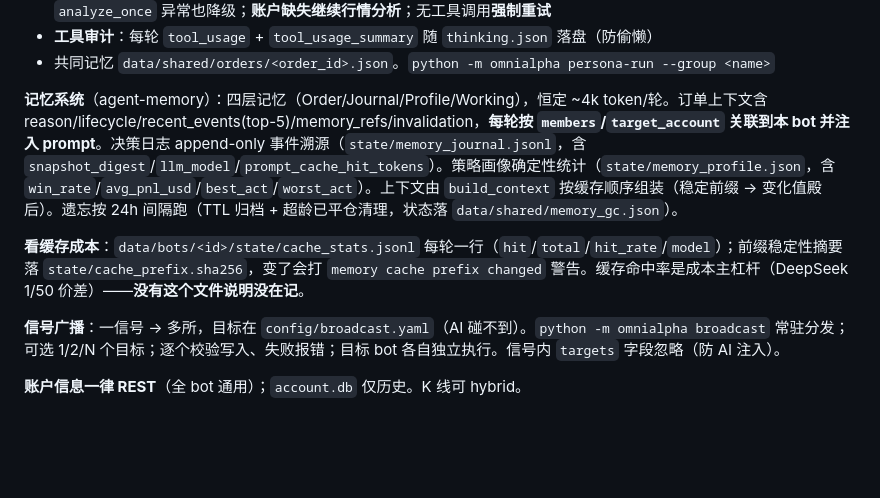
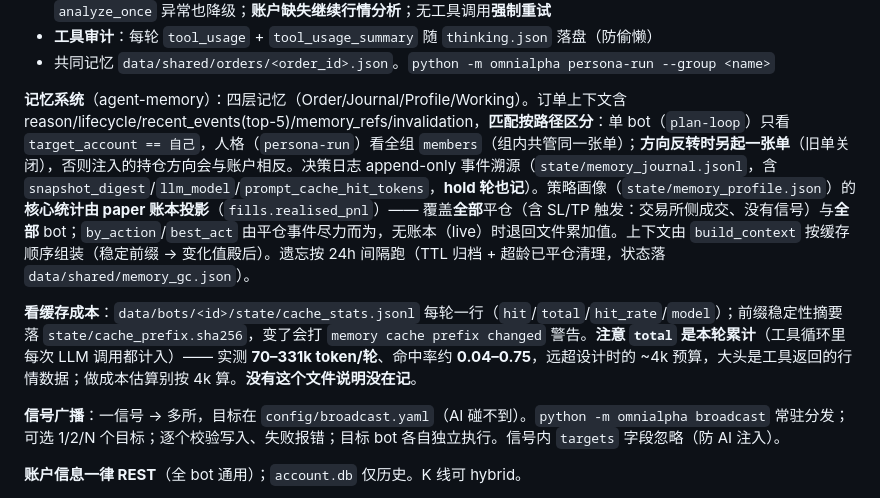
Before and after one commit to 3322848883/Omni-coreAI, a Markdown page: AGENTS.md, the part around the change. Drawn GitHub-style; blank space fills up the shorter version.

```diff
--- a/AGENTS.md
+++ b/AGENTS.md
@@ -266,9 +266,9 @@ unding_enabled、position_mode、margin_mode、price_band_pct
 - **工具审计**：每轮 `tool_usage` + `tool_usage_summary` 随 `thinking.json` 落盘（防偷懒）
 - 共同记忆 `data/shared/orders/<order_id>.json`。`python -m omnialpha persona-run --group <name>`
 
-**记忆系统**（agent-memory）：四层记忆（Order/Journal/Profile/Working），恒定 ~4k token/轮。订单上下文含 reason/lifecycle/recent_events(top-5)/memory_refs/invalidation，**每轮按 `members`/`target_account` 关联到本 bot 并注入 prompt**。决策日志 append-only 事件溯源（`state/memory_journal.jsonl`，含 `snapshot_digest`/`llm_model`/`prompt_cache_hit_tokens`）。策略画像确定性统计（`state/memory_profile.json`，含 `win_rate`/`avg_pnl_usd`/`best_act`/`worst_act`）。上下文由 `build_context` 按缓存顺序组装（稳定前缀 → 变化值殿后）。遗忘按 24h 间隔跑（TTL 归档 + 超龄已平仓清理，状态落 `data/shared/memory_gc.json`）。
+**记忆系统**（agent-memory）：四层记忆（Order/Journal/Profile/Working）。订单上下文含 reason/lifecycle/recent_events(top-5)/memory_refs/invalidation，**匹配按路径区分**：单 bot（`plan-loop`）只看 `target_account == 自己`，人格（`persona-run`）看全组 `members`（组内共管同一张单）；**方向反转时另起一张单**（旧单关闭），否则注入的持仓方向会与账户相反。决策日志 append-only 事件溯源（`state/memory_journal.jsonl`，含 `snapshot_digest`/`llm_model`/`prompt_cache_hit_tokens`，**hold 轮也记**）。策略画像（`state/memory_profile.json`）的**核心统计由 paper 账本投影**（`fills.realised_pnl`）—— 覆盖**全部**平仓（含 SL/TP 触发：交易所侧成交、没有信号）与**全部** bot；`by_action`/`best_act` 由平仓事件尽力而为，无账本（live）时退回文件累加值。上下文由 `build_context` 按缓存顺序组装（稳定前缀 → 变化值殿后）。遗忘按 24h 间隔跑（TTL 归档 + 超龄已平仓清理，状态落 `data/shared/memory_gc.json`）。
 
-**看缓存成本**：`data/bots/<id>/state/cache_stats.jsonl` 每轮一行（`hit`/`total`/`hit_rate`/`model`）；前缀稳定性摘要落 `state/cache_prefix.sha256`，变了会打 `memory cache prefix changed` 警告。缓存命中率是成本主杠杆（DeepSeek 1/50 价差）——**没有这个文件说明没在记**。
+**看缓存成本**：`data/bots/<id>/state/cache_stats.jsonl` 每轮一行（`hit`/`total`/`hit_rate`/`model`）；前缀稳定性摘要落 `state/cache_prefix.sha256`，变了会打 `memory cache prefix changed` 警告。**注意 `total` 是本轮累计**（工具循环里每次 LLM 调用都计入）—— 实测 **70–331k token/轮**、命中率约 **0.04–0.75**，远超设计时的 ~4k 预算，大头是工具返回的行情数据；做成本估算别按 4k 算。**没有这个文件说明没在记**。
 
 **信号广播**：一信号 → 多所，目标在 `config/broadcast.yaml`（AI 碰不到）。`python -m omnialpha broadcast` 常驻分发；可选 1/2/N 个目标；逐个校验写入、失败报错；目标 bot 各自独立执行。信号内 `targets` 字段忽略（防 AI 注入）。
 
```
Also changed, not shown: README.md (+15 -8 lines), 1 other file.
